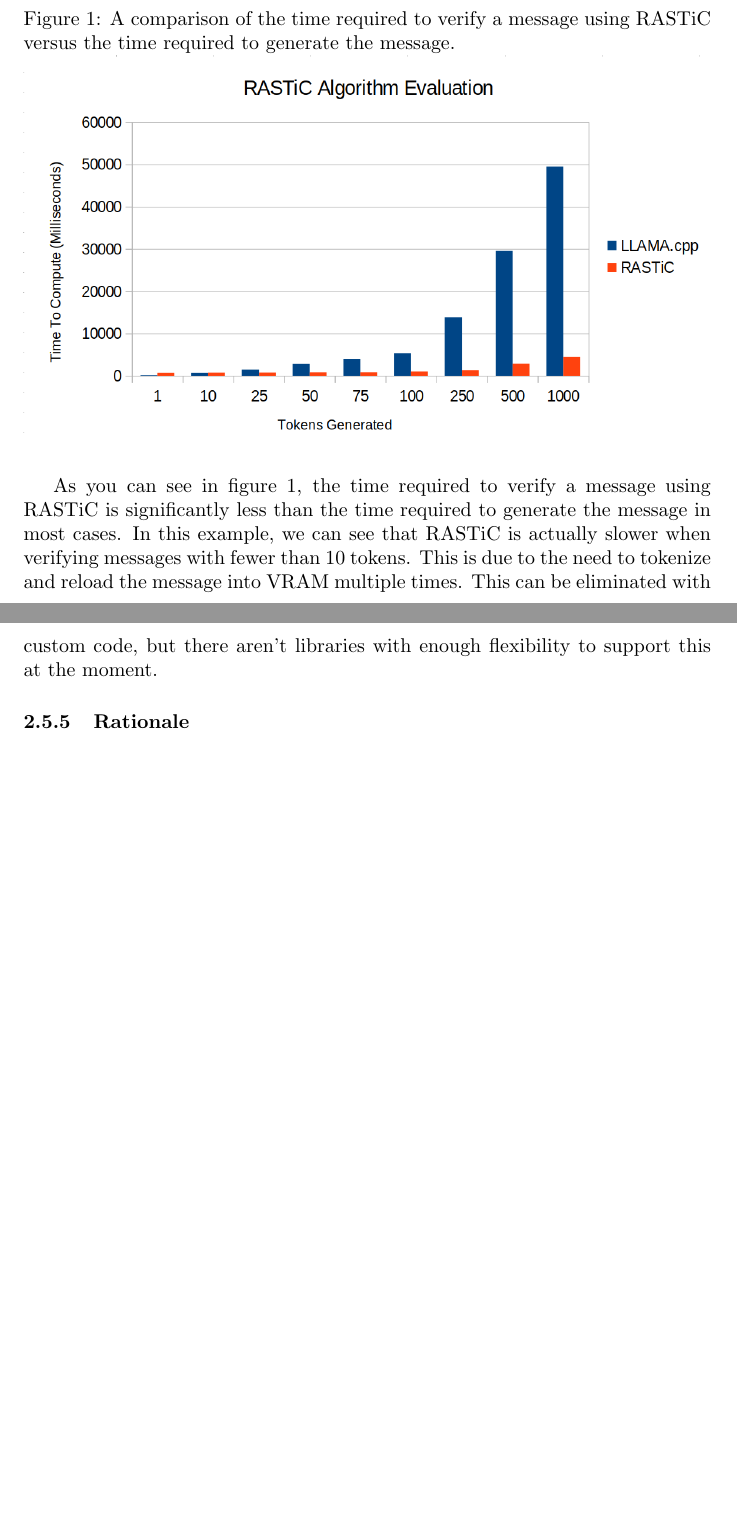
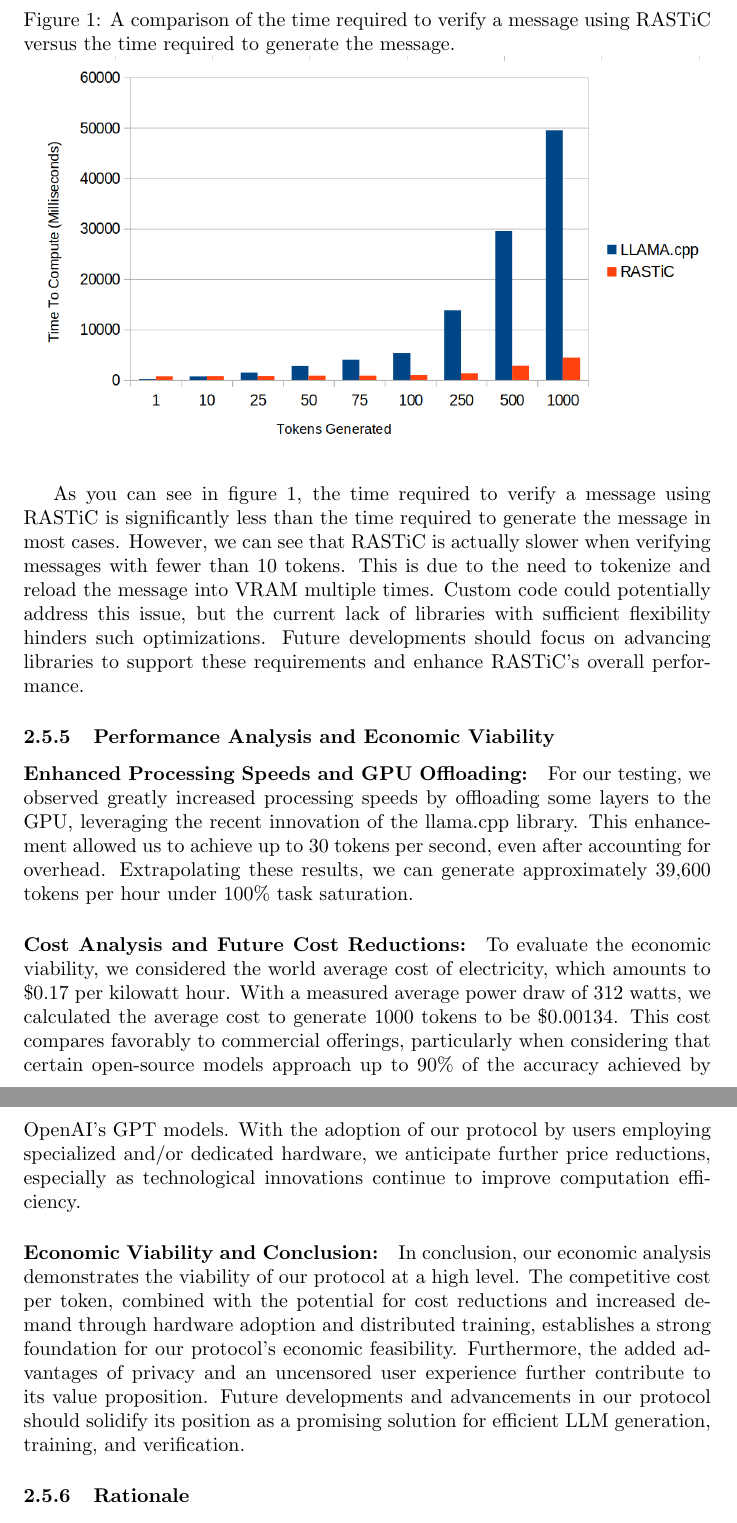
Before and after one commit to dhd5076/CamelidCoin, a LaTeX paper (docs/CamelCoin Whitepaper.tex): two parts of pages 10 and 11 of 17 before the commit and two parts of pages 11 and 12 of 19 after it, joined at a grey line, cut so that both start at the same text, the shorter picture padded with empty space. Compiled offline with pdfLaTeX.

Commit message:
Added economic evaluation to whitepaper

```diff
--- a/docs/CamelCoin Whitepaper.tex
+++ b/docs/CamelCoin Whitepaper.tex
@@ -281,7 +281,7 @@ If we choose 3 random indices in each sequence, the probability that the numbers
 
 Therefore, the chances of a false positive in \ac{RASTiC} are extremely low, even with a smaller vocabulary size such as with GPT-2.
 
-\begin{figure}[h]
+\begin{figure}[H]
     \caption{A comparison of the time required to verify a message using \ac{RASTiC} versus the time required to generate the message.}
     \centering
     \includegraphics[width=1.0\textwidth]{comparison.png}\par
@@ -289,8 +289,28 @@ Therefore, the chances of a false positive in \ac{RASTiC} are extremely low, eve
 \end{figure}
 
 As you can see in figure \ref{fig:comparison}, the time required to verify a message using \ac{RASTiC} is significantly less than the time required to generate the message in most cases.
-In this example, we can see that \ac{RASTiC} is actually slower when verifying messages with fewer than 10 tokens. This is due to the need to tokenize and reload the message into VRAM multiple times.
-This can be eliminated with custom code, but there aren't libraries with enough flexibility to support this at the moment.
+However, we can see that \ac{RASTiC} is actually slower when verifying messages with fewer than 10 tokens. This is due to the need to tokenize and reload the message into VRAM multiple times.
+Custom code could potentially address this issue, but the current lack of libraries with sufficient flexibility hinders such optimizations.
+Future developments should focus on advancing libraries to support these requirements and enhance \ac{RASTiC}'s overall performance.
+
+\subsubsection{Performance Analysis and Economic Viability}
+
+\paragraph{Enhanced Processing Speeds and GPU Offloading:}
+For our testing, we observed greatly increased processing speeds by offloading some layers to the GPU, leveraging the recent innovation of the llama.cpp library.
+This enhancement allowed us to achieve up to 30 tokens per second, even after accounting for overhead.
+Extrapolating these results, we can generate approximately 39,600 tokens per hour under 100\% task saturation.
+
+\paragraph{Cost Analysis and Future Cost Reductions:}
+To evaluate the economic viability, we considered the world average cost of electricity, which amounts to \$0.17 per kilowatt hour.
+With a measured average power draw of 312 watts, we calculated the average cost to generate 1000 tokens to be \$0.00134.
+This cost compares favorably to commercial offerings, particularly when considering that certain open-source models approach up to 90\% of the accuracy achieved by OpenAI's GPT models.
+With the adoption of our protocol by users employing specialized and/or dedicated hardware, we anticipate further price reductions, especially as technological innovations continue to improve computation efficiency.
+
+\paragraph{Economic Viability and Conclusion:}
+In conclusion, our economic analysis demonstrates the viability of our protocol at a high level.
+The competitive cost per token, combined with the potential for cost reductions and increased demand through hardware adoption and distributed training, establishes a strong foundation for our protocol's economic feasibility.
+Furthermore, the added advantages of privacy and an uncensored user experience further contribute to its value proposition.
+Future developments and advancements in our protocol should solidify its position as a promising solution for efficient LLM generation, training, and verification.
 
 \subsubsection{Rationale}
 Sample a subset of the data.
```
Also changed, not shown: docs/comparison.png, docs/CamelCoin Whitepaper.tex (10 more changed lines), 1 other file.
